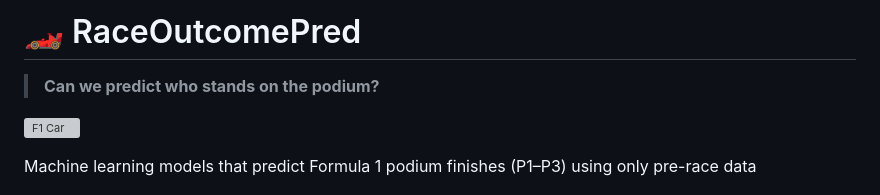
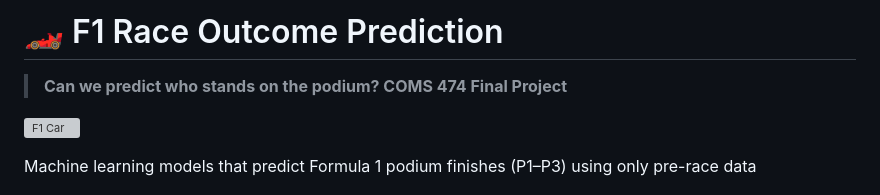
Before and after one commit to Sandeeptha-NotAbot/RaceOutcomePred, a Markdown page: README.md, the part around the change. Drawn GitHub-style; grey boxes are pictures that could not be loaded.

```diff
--- a/README.md
+++ b/README.md
@@ -1,6 +1,6 @@
-# 🏎️ RaceOutcomePred
+# 🏎️ F1 Race Outcome Prediction
 
-> **Can we predict who stands on the podium?**
+> **Can we predict who stands on the podium? COMS 474 Final Project**
 
 ![F1 Car](https://media.tenor.com/HAQL59Z7D_wAAAAi/formula-racing.gif)
 
```
